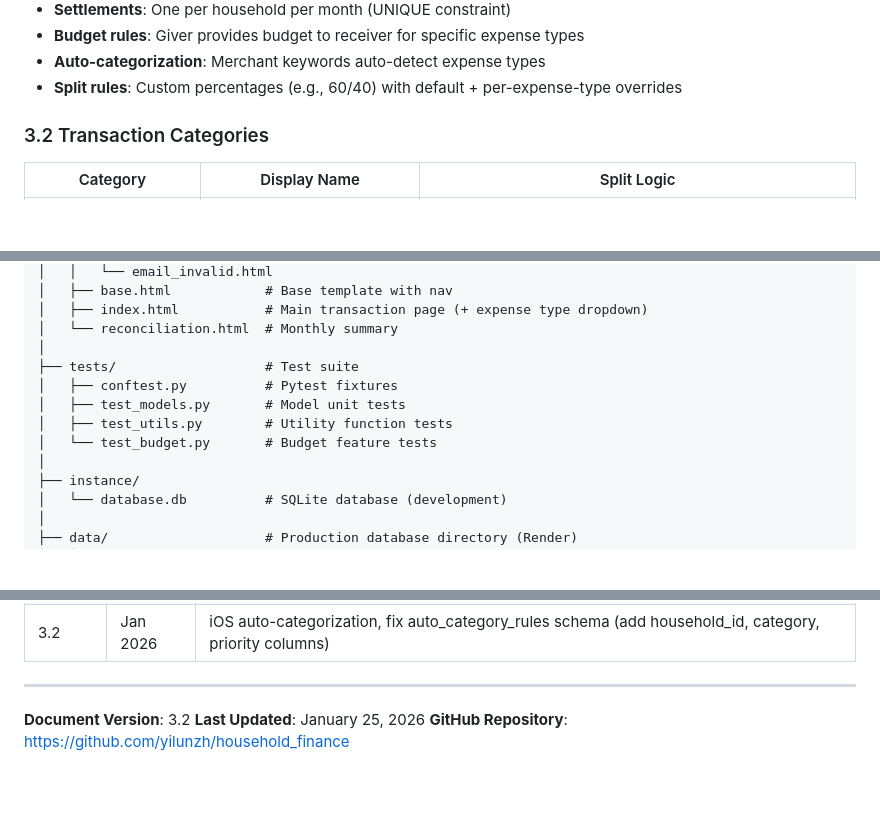
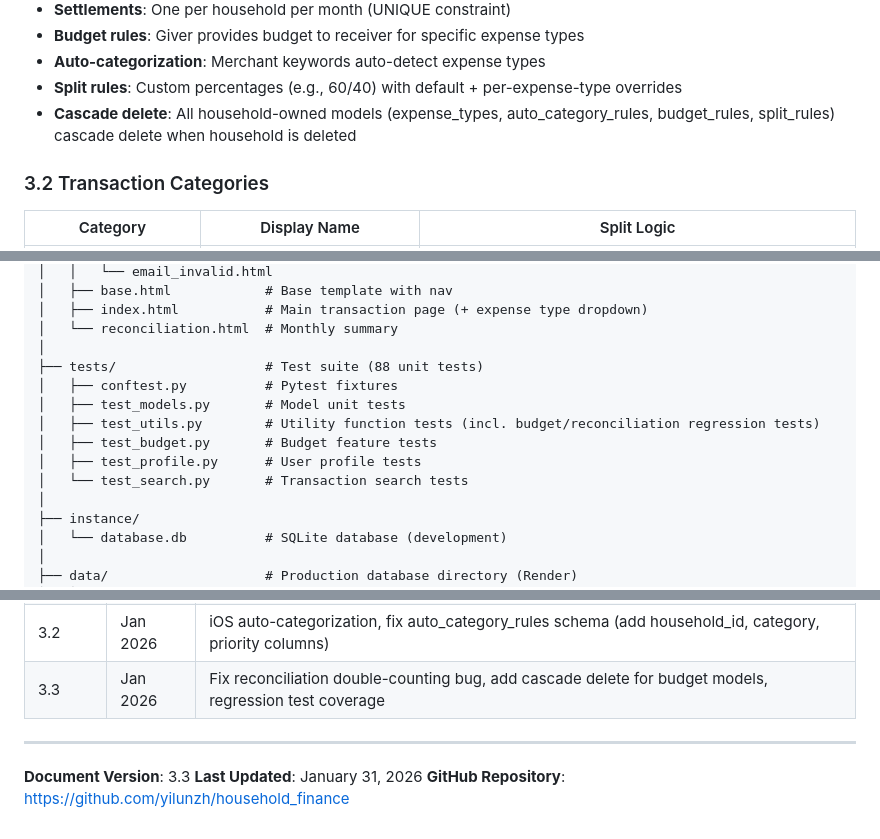
Before and after one commit to yilunzh/household_finance, a Markdown page: docs/SPEC.md, 3 parts joined by grey strips. Drawn GitHub-style; blank space fills up the shorter version.

Commit message:
Update SPEC.md for v3.3
- Document reconciliation bug fix (budget tracking is informational only)
- Add cascade delete to key design decisions
- Update test suite info (88 unit tests)
- Add version 3.3 to history

Co-Authored-By: Claude Opus 4.5 <noreply@anthropic.com>

```diff
--- a/docs/SPEC.md
+++ b/docs/SPEC.md
@@ -321,6 +321,7 @@ CREATE TABLE split_rule_expense_types (
 - **Budget rules**: Giver provides budget to receiver for specific expense types
 - **Auto-categorization**: Merchant keywords auto-detect expense types
 - **Split rules**: Custom percentages (e.g., 60/40) with default + per-expense-type overrides
+- **Cascade delete**: All household-owned models (expense_types, auto_category_rules, budget_rules, split_rules) cascade delete when household is deleted
 
 ### 3.2 Transaction Categories
 
@@ -990,11 +993,13 @@ household_tracker/
 │   ├── index.html           # Main transaction page (+ expense type dropdown)
 │   └── reconciliation.html  # Monthly summary
 │
-├── tests/                   # Test suite
+├── tests/                   # Test suite (88 unit tests)
 │   ├── conftest.py          # Pytest fixtures
 │   ├── test_models.py       # Model unit tests
-│   ├── test_utils.py        # Utility function tests
-│   └── test_budget.py       # Budget feature tests
+│   ├── test_utils.py        # Utility function tests (incl. budget/reconciliation regression tests)
+│   ├── test_budget.py       # Budget feature tests
+│   ├── test_profile.py      # User profile tests
+│   └── test_search.py       # Transaction search tests
 │
 ├── instance/
 │   └── database.db          # SQLite database (development)
@@ -1764,9 +1769,10 @@ def format_settlement(me_balance, wife_balance):
 | 3.0 | Jan 2026 | iOS mobile app with full feature parity, security fixes |
 | 3.1 | Jan 2026 | iOS UI improvements: expense type icons, text contrast, brand colors |
 | 3.2 | Jan 2026 | iOS auto-categorization, fix auto_category_rules schema (add household_id, category, priority columns) |
-
----
-
-**Document Version**: 3.2
-**Last Updated**: January 25, 2026
+| 3.3 | Jan 2026 | Fix reconciliation double-counting bug, add cascade delete for budget models, regression test coverage |
+
+---
+
+**Document Version**: 3.3
+**Last Updated**: January 31, 2026
 **GitHub Repository**: https://github.com/yilunzh/household_finance
```
Also changed, not shown: other parts of docs/SPEC.md (+2 -0 lines).
